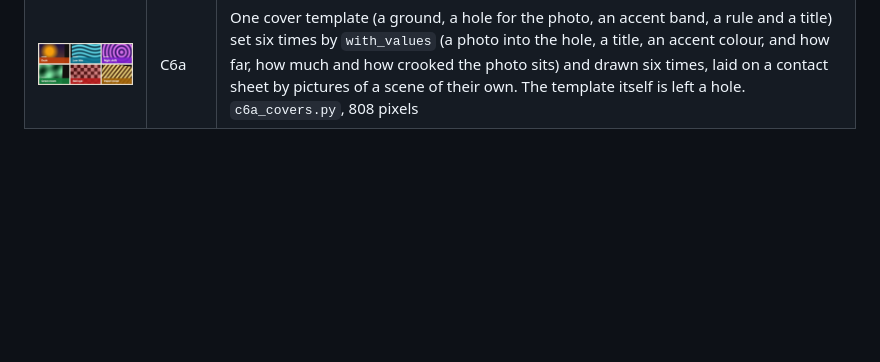
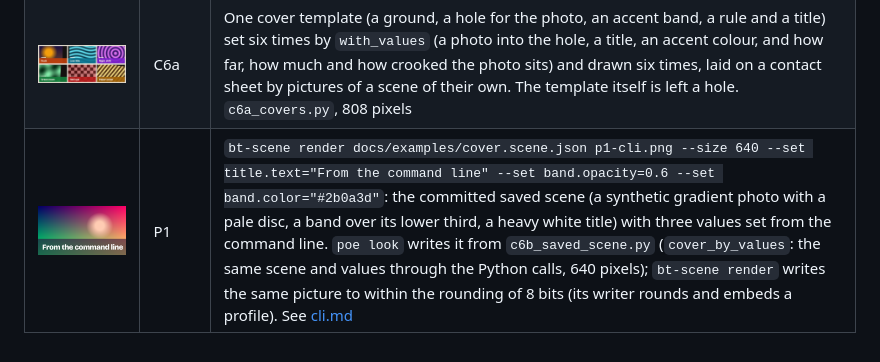
Before and after one commit to bullterrier-studio/bullterrier-scene, a Markdown page: docs/gallery/README.md, the part around the change. Drawn GitHub-style; pictures changed too: docs/gallery/p1-cli.png (added); blank space fills up the shorter version.

```diff
--- a/docs/gallery/README.md
+++ b/docs/gallery/README.md
@@ -15,3 +15,4 @@ One or two pictures per batch, written by `uv run poe look` from `docs/examples/
 | ![a badge twice, and a pair of cards faded as one and one by one](c4c-groups.png) | C4c | A badge scene (a disc, a ring and a word) used twice by `Layer.scene` at two sizes and places, tilted one way and the other, each drawn at the size it has so the small one is as sharp as the large; and, on a dark band, the same two overlapping cards at half opacity, left as one group (the overlap is the top card at half over the band) and right as two layers each at half (the bottom card shows through the top). `c4c_groups.py`, 800 pixels |
 | ![a headline, a fill and a badge, plain above and with a look below](c5a-looks-on-everything.png) | C5a | Three layers that are not pictures, each plain above and with an image look below: a headline (a text layer) with a gradient map and grain, a flat kraft fill with a canvas weave laid over it, and a badge (a scene used as a layer) with a two-colour gradient map applied to the finished badge as one picture, its clear corners left clear. `c5a_looks_on_everything.py`, 800 pixels |
 | ![six covers from one template](c6a-six-covers.png) | C6a | One cover template (a ground, a hole for the photo, an accent band, a rule and a title) set six times by `with_values` (a photo into the hole, a title, an accent colour, and how far, how much and how crooked the photo sits) and drawn six times, laid on a contact sheet by pictures of a scene of their own. The template itself is left a hole. `c6a_covers.py`, 808 pixels |
+| ![a gradient photo, a plum band and a title](p1-cli.png) | P1 | `bt-scene render docs/examples/cover.scene.json p1-cli.png --size 640 --set title.text="From the command line" --set band.opacity=0.6 --set band.color="#2b0a3d"`: the committed saved scene (a synthetic gradient photo with a pale disc, a band over its lower third, a heavy white title) with three values set from the command line. `poe look` writes it from `c6b_saved_scene.py` (`cover_by_values`: the same scene and values through the Python calls, 640 pixels); `bt-scene render` writes the same picture to within the rounding of 8 bits (its writer rounds and embeds a profile). See [cli.md](../cli.md) |
```
Also changed, not shown: docs/examples/cover-photo.png (added), 3 other files.
